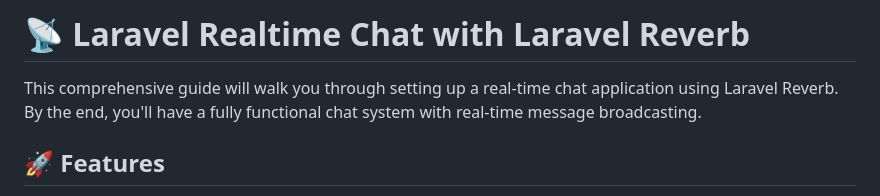
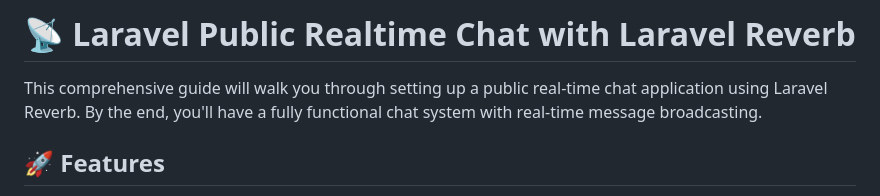
Before and after one commit to JawadRustom/reverb-websocket-example-public-channel, a Markdown page: README.md, the part around the change. Rendered like a GitHub page.

Commit message:
edit Readme file"

```diff
--- a/reverb-public-channel.md
+++ b/README.md
@@ -1,6 +1,6 @@
-# 📡 Laravel Realtime Chat with Laravel Reverb
+# 📡 Laravel Public Realtime Chat with Laravel Reverb
 
-This comprehensive guide will walk you through setting up a real-time chat application using Laravel Reverb. By the end, you'll have a fully functional chat system with real-time message broadcasting.
+This comprehensive guide will walk you through setting up a public real-time chat application using Laravel Reverb. By the end, you'll have a fully functional chat system with real-time message broadcasting.
 
 ## 🚀 Features
 - Real-time message broadcasting
```
